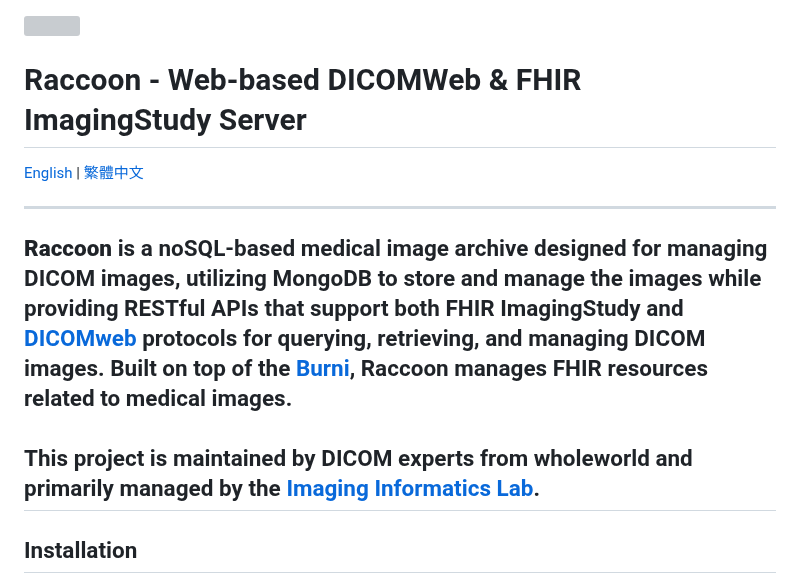
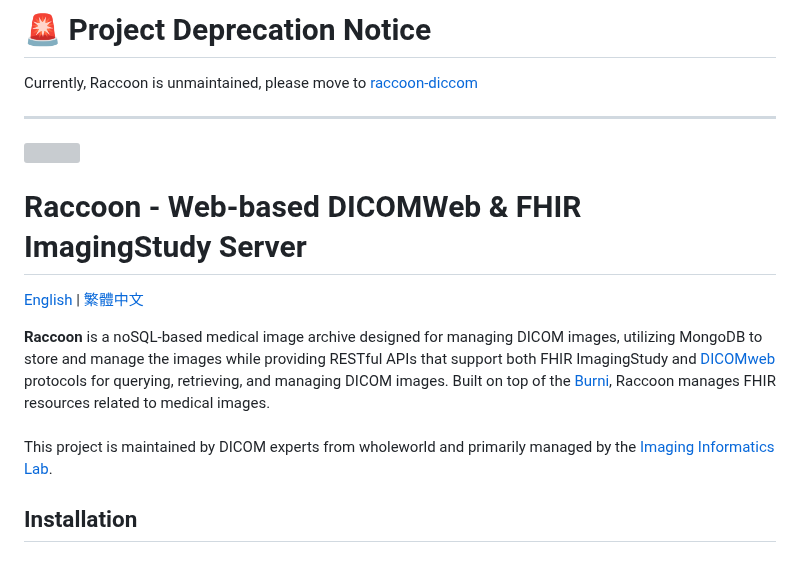
Before and after one commit to cylab-tw/raccoon, a Markdown page: README.md, the part around the change. Rendered like a GitHub page; grey boxes are pictures that could not be loaded.

Commit message:
docs: add deprecation info

```diff
--- a/README.md
+++ b/README.md
@@ -1,3 +1,8 @@
+# 🚨 Project Deprecation Notice
+Currently, Raccoon is unmaintained, please move to [raccoon-diccom](https://github.com/Chinlinlee/raccoon-dicom)
+
+---
+
 <div>
   <div style="float: left;width: 15%;"><img src="https://repository-images.githubusercontent.com/314441601/8e680180-33da-11eb-8da5-266f5636f213" width="90px"></div>
   <div style="float: left;width: 85%;"><h1>Raccoon - Web-based DICOMWeb & FHIR ImagingStudy Server</h1>
@@ -5,10 +10,9 @@
 
 [English](README.md) | [繁體中文](README.zh-TW.md)
 
----
 **Raccoon** is a noSQL-based medical image archive designed for managing DICOM images, utilizing MongoDB to store and manage the images while providing RESTful APIs that support both FHIR ImagingStudy and [DICOMweb](https://www.dicomstandard.org/dicomweb/") protocols for querying, retrieving, and managing DICOM images. Built on top of the <a href="[https://github.com/cylab-tw/bluelight/](https://github.com/Chinlinlee/Burni)">Burni</a>, Raccoon manages FHIR resources related to medical images.<br><br>
 This project is maintained by DICOM experts from wholeworld and primarily managed by the [Imaging Informatics Lab](https://cylab.dicom.tw).
----
+
 
 ## Installation
 * Before starting Raccoon, MongoDB, imagemagick must be installed.
```
